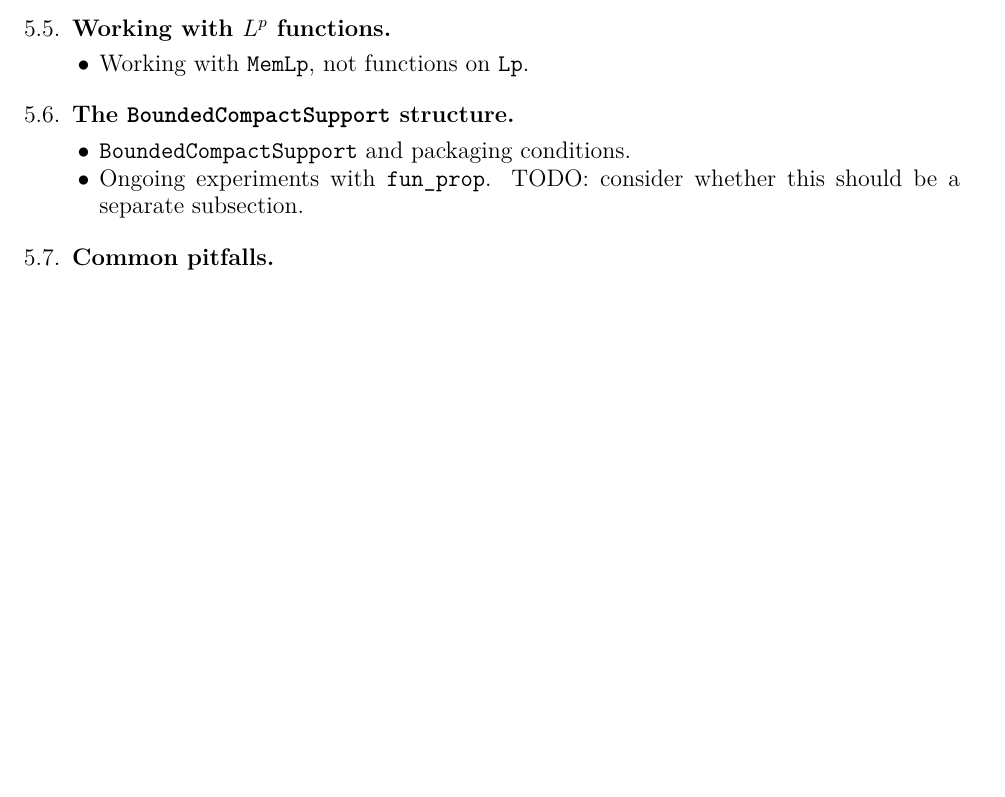
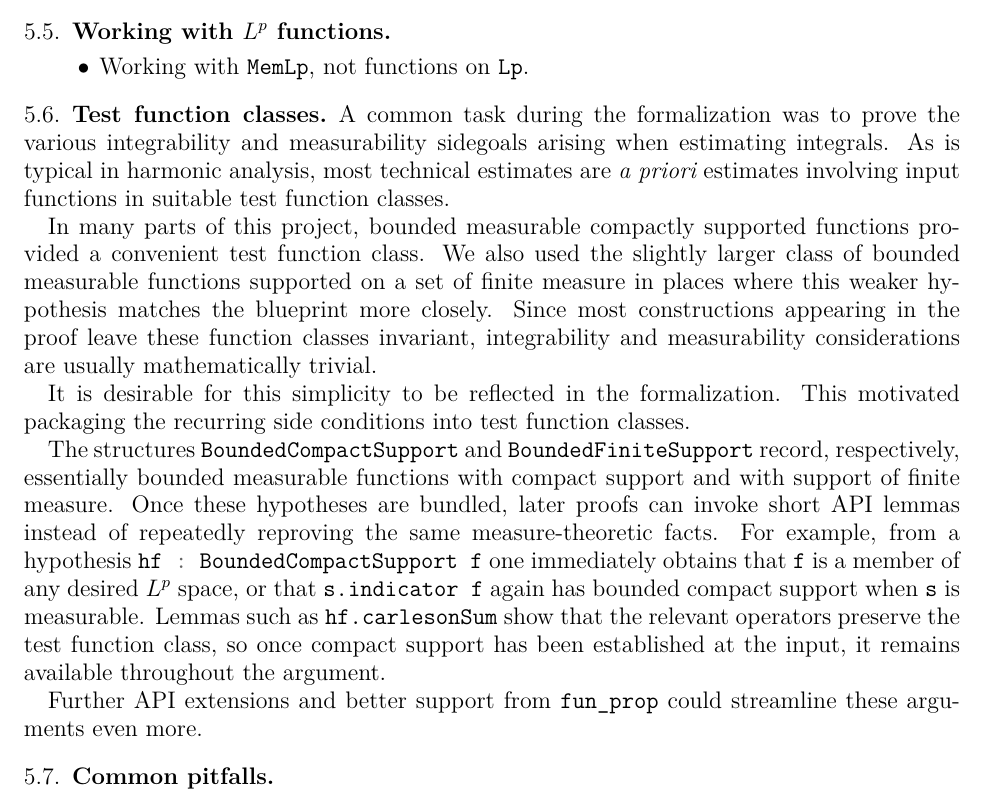
Before and after one commit to fpvandoorn/carleson, a LaTeX paper (paper/main.tex): part of page 6 of 7 before the commit and part of page 6 of 8 after it, cut so that both start at the same text, the shorter picture padded with empty space. Compiled offline with pdfLaTeX.

Commit message:
Paper task 16: Bounded compact support (#557)
Here is a first draft. Please feel free to change as needed.
I changed the subsection title to "Test function classes", both to make
it less technical sounding and to reflect the fact that we're using two
similar classes, `BoundedCompactSupport` and `BoundedFiniteSupport`.

There was a question whether one of the two should be removed and if so
which one. I think it might make sense to keep both in this project
since this more accurately reflects the blueprint. Upstreaming is
another question.
Discussion thread on Zulip: [#Carleson > BoundedCompactSupport vs
BoundedFiniteSupport](https://leanprover.zulipchat.com/#narrow/channel/442935-Carleson/topic/BoundedCompactSupport.20vs.20BoundedFiniteSupport/with/591030566)

```diff
--- a/paper/main.tex
+++ b/paper/main.tex
@@ -21,6 +21,8 @@
 \newcommand{\ennreal}{\overline{\real_{\ge0}}}
 
 \newcommand{\mathlib}{\texttt{Mathlib}\xspace}
+
+\newcommand{\todo}[1]{{\color{blue}{TODO: {#1}}}}
 
 % These options can be changed later; these may be personal preferences.
 \hypersetup{
@@ -307,11 +309,38 @@ The process of generalisation revealed that this abstraction is also useful on i
 	\item Working with \texttt{MemLp}, not functions on \texttt{Lp}.
 \end{itemize}
 
-\subsection{The \texttt{BoundedCompactSupport} structure}\label{subsec:bdd_comp_supp}
-\begin{itemize}
-	\item \texttt{BoundedCompactSupport} and packaging conditions.
-	\item Ongoing experiments with \texttt{fun\_prop}. TODO: consider whether this should be a separate subsection.
-\end{itemize}
+\subsection{Test function classes}\label{subsec:bdd_comp_supp}
+A common task during the formalization was to prove the various integrability and measurability sidegoals
+arising when estimating integrals.
+As is typical in harmonic analysis, most technical estimates are {\it a priori} estimates involving
+input functions in suitable test function classes.
+
+In many parts of this project, bounded measurable compactly supported functions provided a convenient
+test function class. We also used the slightly larger class
+of bounded measurable functions supported on a set of finite measure in places where this weaker hypothesis
+matches the blueprint more closely.
+Since most constructions appearing in the proof leave these function classes invariant,
+integrability and measurability considerations are usually mathematically trivial.
+
+It is desirable for this simplicity to be reflected in the formalization.
+This motivated packaging the recurring side conditions into test function classes.
+
+The structures \lean{BoundedCompactSupport} and \lean{BoundedFiniteSupport} record,
+respectively, essentially bounded measurable functions with compact support and with support of finite measure.
+Once these hypotheses are bundled, later proofs can invoke short API lemmas instead of repeatedly
+reproving the same measure-theoretic facts. For example, from a hypothesis
+\lean{hf : BoundedCompactSupport f} one immediately obtains that \lean{f} is a member of
+any desired $L^p$ space, % in the context of this project
+or that \lean{s.indicator f} again has bounded compact support when \lean{s} is measurable.
+Lemmas such as \lean{hf.carlesonSum} show that the relevant
+operators preserve the test function class, so once compact support has been established at the input, it remains available throughout the argument.
+
+Further API extensions and better support from \texttt{fun\_prop} could streamline these arguments even more.
+
+% \begin{itemize}
+% 	\item \texttt{BoundedCompactSupport} and packaging conditions.
+% 	\item Ongoing experiments with \texttt{fun\_prop}. TODO: consider whether this should be a separate subsection.
+% \end{itemize}
 
 \subsection{Common pitfalls}\label{subsec:pitfalls}
 \begin{itemize}
```
Also changed, not shown: 1 other file.
